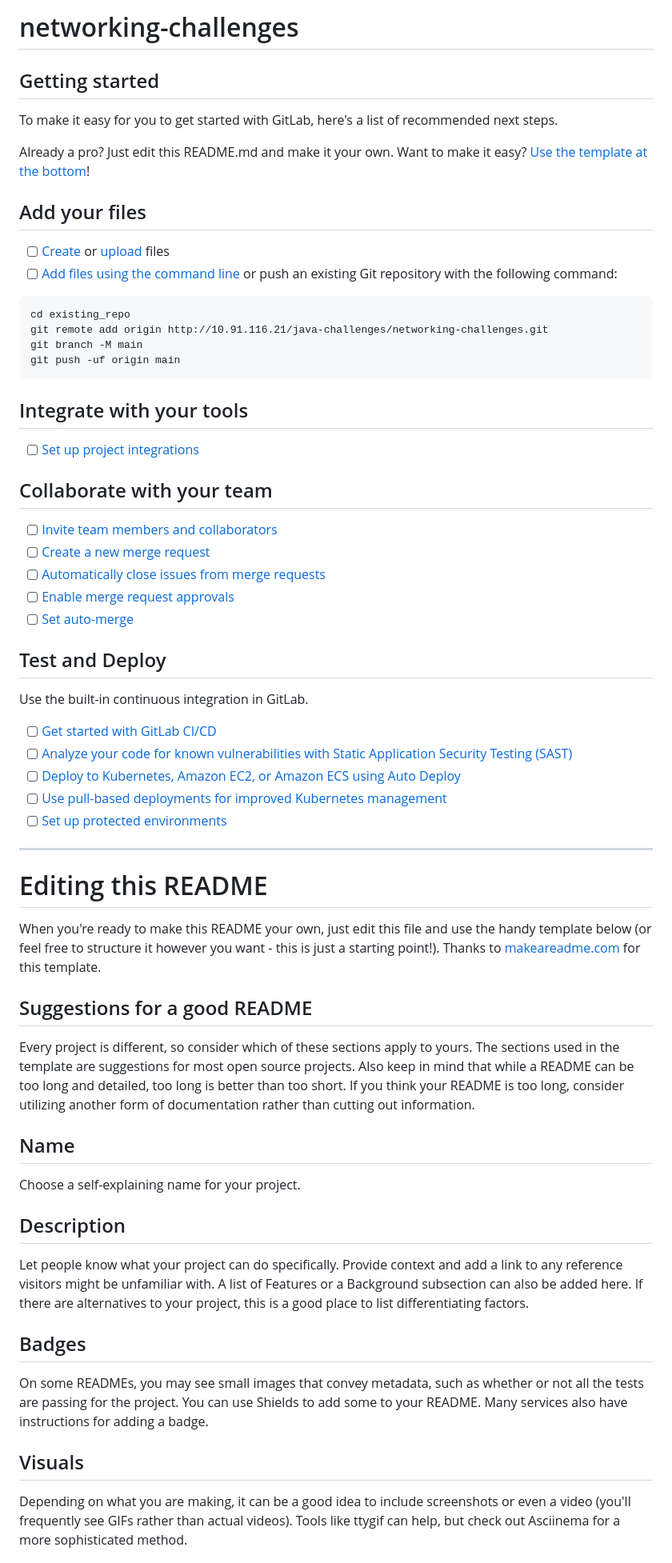
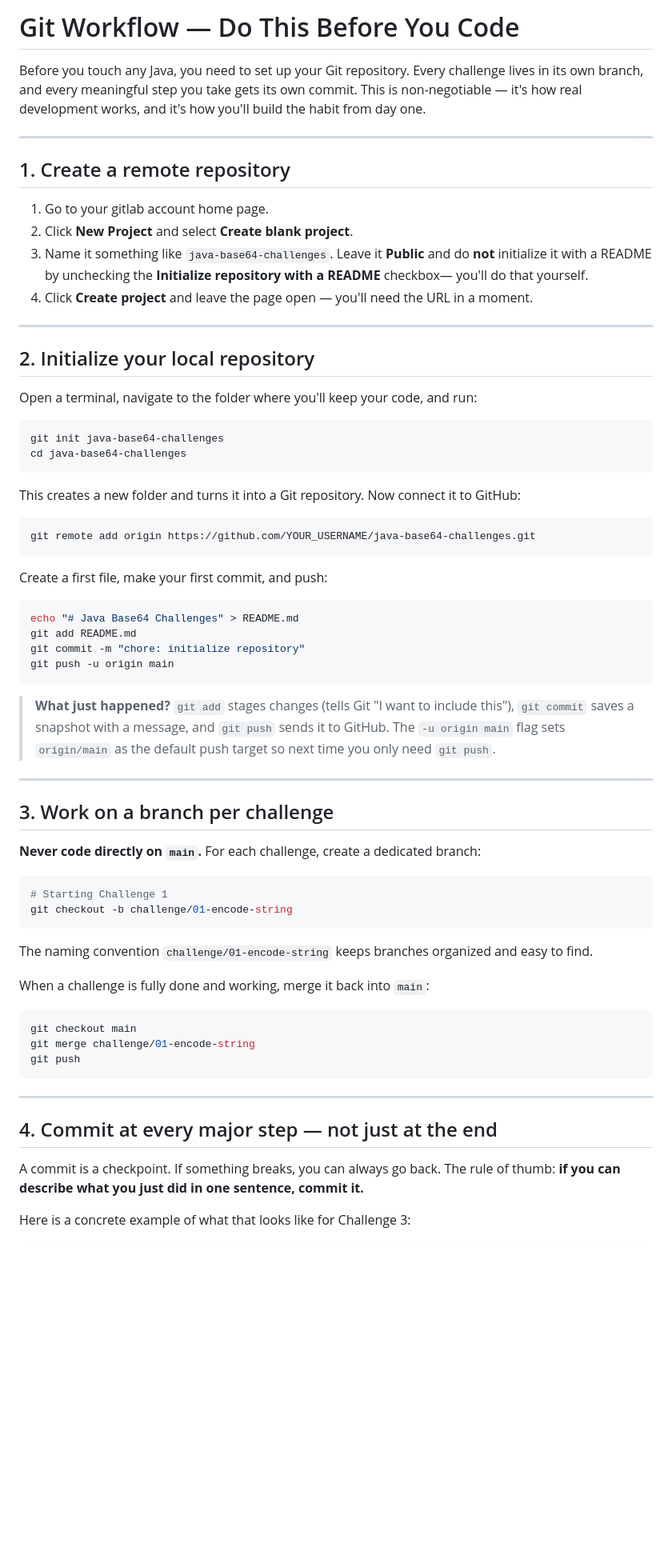
Before and after one commit to Fabiane0505/networking-challenges, a Markdown page: README.md, the part around one of its changes. Shown at 80% size. GitHub-like rendering; blank space fills up the shorter version.

````diff
--- a/README.md
+++ b/README.md
@@ -1,66 +1,70 @@
-# networking-challenges
+# Git Workflow — Do This Before You Code
 
+Before you touch any Java, you need to set up your Git repository. Every challenge lives in its own branch, and every meaningful step you take gets its own commit. This is non-negotiable — it's how real development works, and it's how you'll build the habit from day one.
 
+---
 
-## Getting started
+## 1. Create a remote repository
 
-To make it easy for you to get started with GitLab, here's a list of recommended next steps.
+1. Go to your gitlab account home page.
+2. Click **New Project** and select **Create blank project**.
+3. Name it something like `java-base64-challenges`. Leave it **Public** and do **not** initialize it with a README by unchecking the **Initialize repository with a README** checkbox— you'll do that yourself.
+4. Click **Create project** and leave the page open — you'll need the URL in a moment.
 
-Already a pro? Just edit this README.md and make it your own. Want to make it easy? [Use the template at the bottom](#editing-this-readme)!
+---
 
-## Add your files
+## 2. Initialize your local repository
 
-- [ ] [Create](https://docs.gitlab.com/ee/user/project/repository/web_editor.html#create-a-file) or [upload](https://docs.gitlab.com/ee/user/project/repository/web_editor.html#upload-a-file) files
-- [ ] [Add files using the command line](https://docs.gitlab.com/ee/gitlab-basics/add-file.html#add-a-file-using-the-command-line) or push an existing Git repository with the following command:
+Open a terminal, navigate to the folder where you'll keep your code, and run:
 
-```
-cd existing_repo
-git remote add origin http://10.91.116.21/java-challenges/networking-challenges.git
-git branch -M main
-git push -uf origin main
+```bash
+git init java-base64-challenges
+cd java-base64-challenges
 ```
 
-## Integrate with your tools
+This creates a new folder and turns it into a Git repository. Now connect it to GitHub:
 
-- [ ] [Set up project integrations](http://10.91.116.21/java-challenges/networking-challenges/-/settings/integrations)
+```bash
+git remote add origin https://github.com/YOUR_USERNAME/java-base64-challenges.git
+```
 
-## Collaborate with your team
+Create a first file, make your first commit, and push:
 
-- [ ] [Invite team members and collaborators](https://docs.gitlab.com/ee/user/project/members/)
-- [ ] [Create a new merge request](https://docs.gitlab.com/ee/user/project/merge_requests/creating_merge_requests.html)
-- [ ] [Automatically close issues from merge requests](https://docs.gitlab.com/ee/user/project/issues/managing_issues.html#closing-issues-automatically)
-- [ ] [Enable merge request approvals](https://docs.gitlab.com/ee/user/project/merge_requests/approvals/)
-- [ ] [Set auto-merge](https://docs.gitlab.com/ee/user/project/merge_requests/merge_when_pipeline_succeeds.html)
+```bash
+echo "# Java Base64 Challenges" > README.md
+git add README.md
+git commit -m "chore: initialize repository"
+git push -u origin main
+```
 
-## Test and Deploy
+> **What just happened?** `git add` stages changes (tells Git "I want to include this"), `git commit` saves a snapshot with a message, and `git push` sends it to GitHub. The `-u origin main` flag sets `origin/main` as the default push target so next time you only need `git push`.
 
-Use the built-in continuous integration in GitLab.
+---
 
-- [ ] [Get started with GitLab CI/CD](https://docs.gitlab.com/ee/ci/quick_start/index.html)
-- [ ] [Analyze your code for known vulnerabilities with Static Application Security Testing (SAST)](https://docs.gitlab.com/ee/user/application_security/sast/)
-- [ ] [Deploy to Kubernetes, Amazon EC2, or Amazon ECS using Auto Deploy](https://docs.gitlab.com/ee/topics/autodevops/requirements.html)
-- [ ] [Use pull-based deployments for improved Kubernetes management](https://docs.gitlab.com/ee/user/clusters/agent/)
-- [ ] [Set up protected environments](https://docs.gitlab.com/ee/ci/environments/protected_environments.html)
+## 3. Work on a branch per challenge
 
-***
+**Never code directly on `main`.** For each challenge, create a dedicated branch:
 
-# Editing this README
+```bash
+# Starting Challenge 1
+git checkout -b challenge/01-encode-string
+```
 
-When you're ready to make this README your own, just edit this file and use the handy template below (or feel free to structure it however you want - this is just a starting point!). Thanks to [makeareadme.com](https://www.makeareadme.com/) for this template.
+The naming convention `challenge/01-encode-string` keeps branches organized and easy to find.
 
-## Suggestions for a good README
+When a challenge is fully done and working, merge it back into `main`:
 
-Every project is different, so consider which of these sections apply to yours. The sections used in the template are suggestions for most open source projects. Also keep in mind that while a README can be too long and detailed, too long is better than too short. If you think your README is too long, consider utilizing another form of documentation rather than cutting out information.
+```bash
+git checkout main
+git merge challenge/01-encode-string
+git push
+```
 
-## Name
-Choose a self-explaining name for your project.
+---
 
-## Description
-Let people know what your project can do specifically. Provide context and add a link to any reference visitors might be unfamiliar with. A list of Features or a Background subsection can also be added here. If there are alternatives to your project, this is a good place to list differentiating factors.
+## 4. Commit at every major step — not just at the end
 
-## Badges
-On some READMEs, you may see small images that convey metadata, such as whether or not all the tests are passing for the project. You can use Shields to add some to your README. Many services also have instructions for adding a badge.
+A commit is a checkpoint. If something breaks, you can always go back. The rule of thumb: **if you can describe what you just did in one sentence, commit it.**
 
-## Visuals
-Depending on what you are making, it can be a good idea to include screenshots or even a video (you'll frequently see GIFs rather than actual videos). Tools like ttygif can help, but check out Asciinema for a more sophisticated method.
+Here is a concrete example of what that looks like for Challenge 3:
 
````
Also changed, not shown: other parts of README.md (+136 -18 lines).
